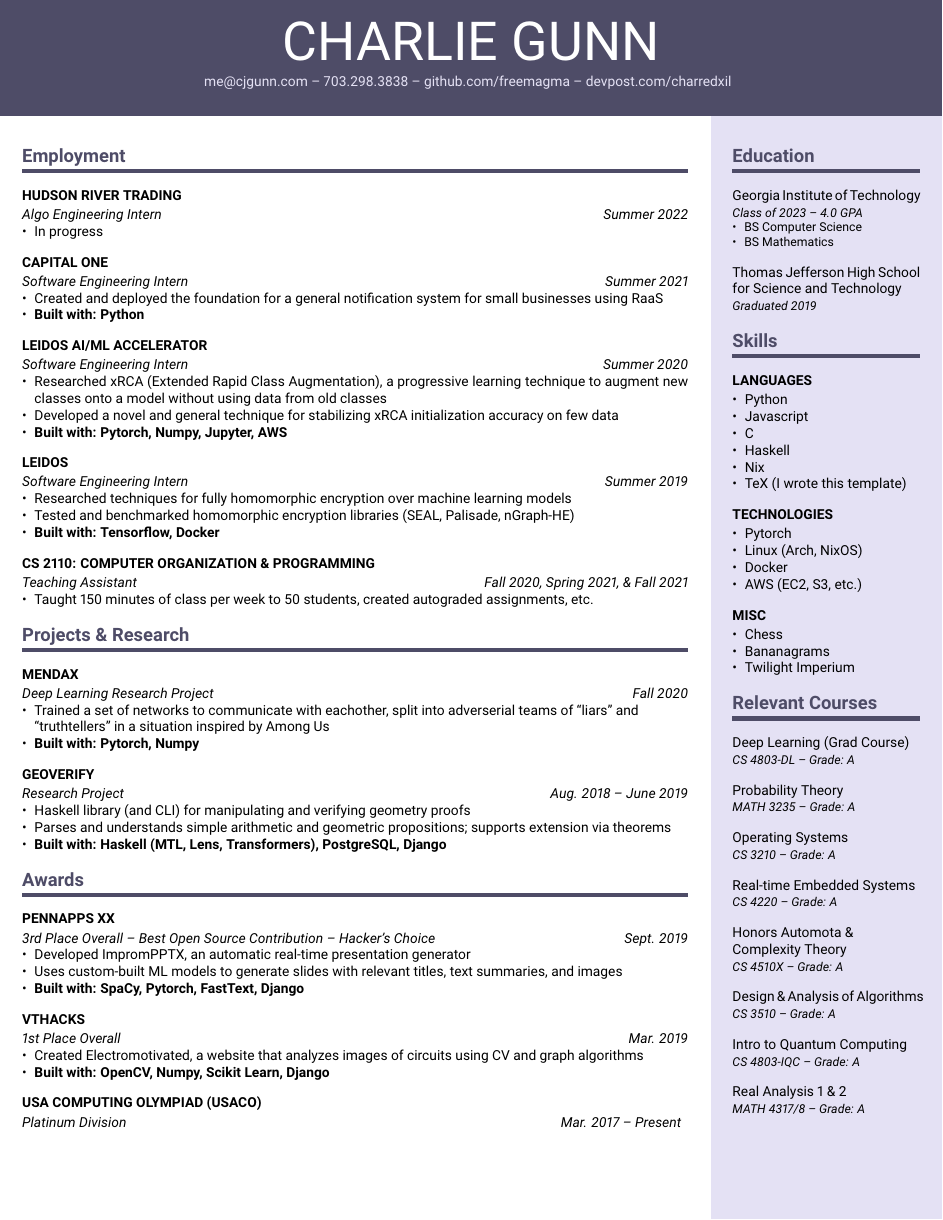
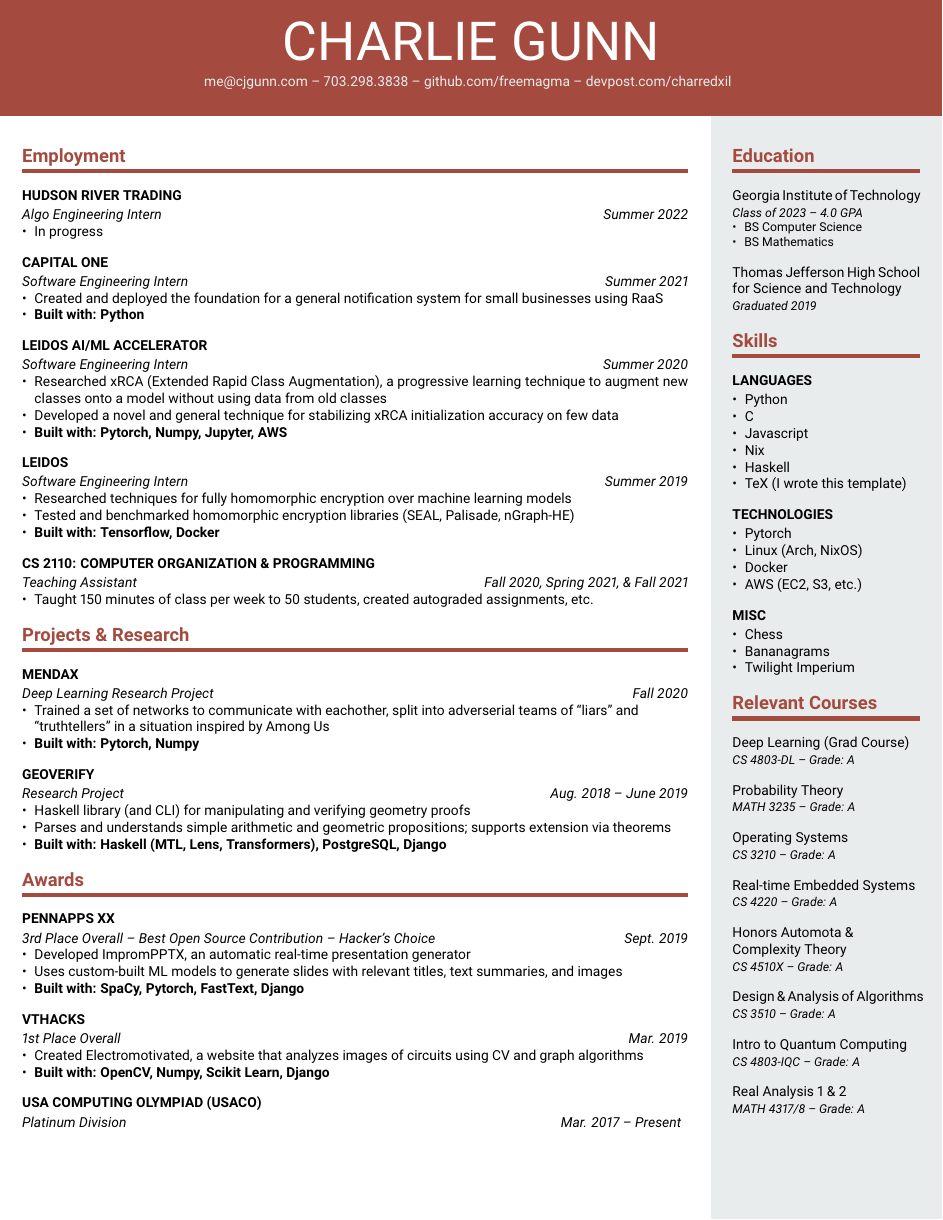
Before and after one commit to freemagma/resume, a LaTeX CV (resume.tex): the whole page. Compiled offline with pdfLaTeX.

Commit message:
formatting, changed to red, lang reordering

```diff
--- a/resume.tex
+++ b/resume.tex
@@ -1,4 +1,4 @@
-\documentclass[blue]{resume}
+\documentclass[red]{resume}
 
 \begin{document}
 \noindent
@@ -80,7 +80,7 @@
 	{Graduated 2019}{}
 
 	\section{Skills}
-    \compact{Languages}{}{Python, Javascript, C, Haskell, Nix, TeX (I wrote this template)}
+	\compact{Languages}{}{Python, C, Javascript, Nix, Haskell, TeX (I wrote this template)}
 	\compact{Technologies}{}{Pytorch, {Linux (Arch, NixOS)}, Docker, {AWS (EC2, S3, etc.)}}
 	\compact{Misc}{}{Chess, Bananagrams, Twilight Imperium}
 
```
Also changed, not shown: resume.pdf. Lines whose indentation alone changed are shown as unchanged.
